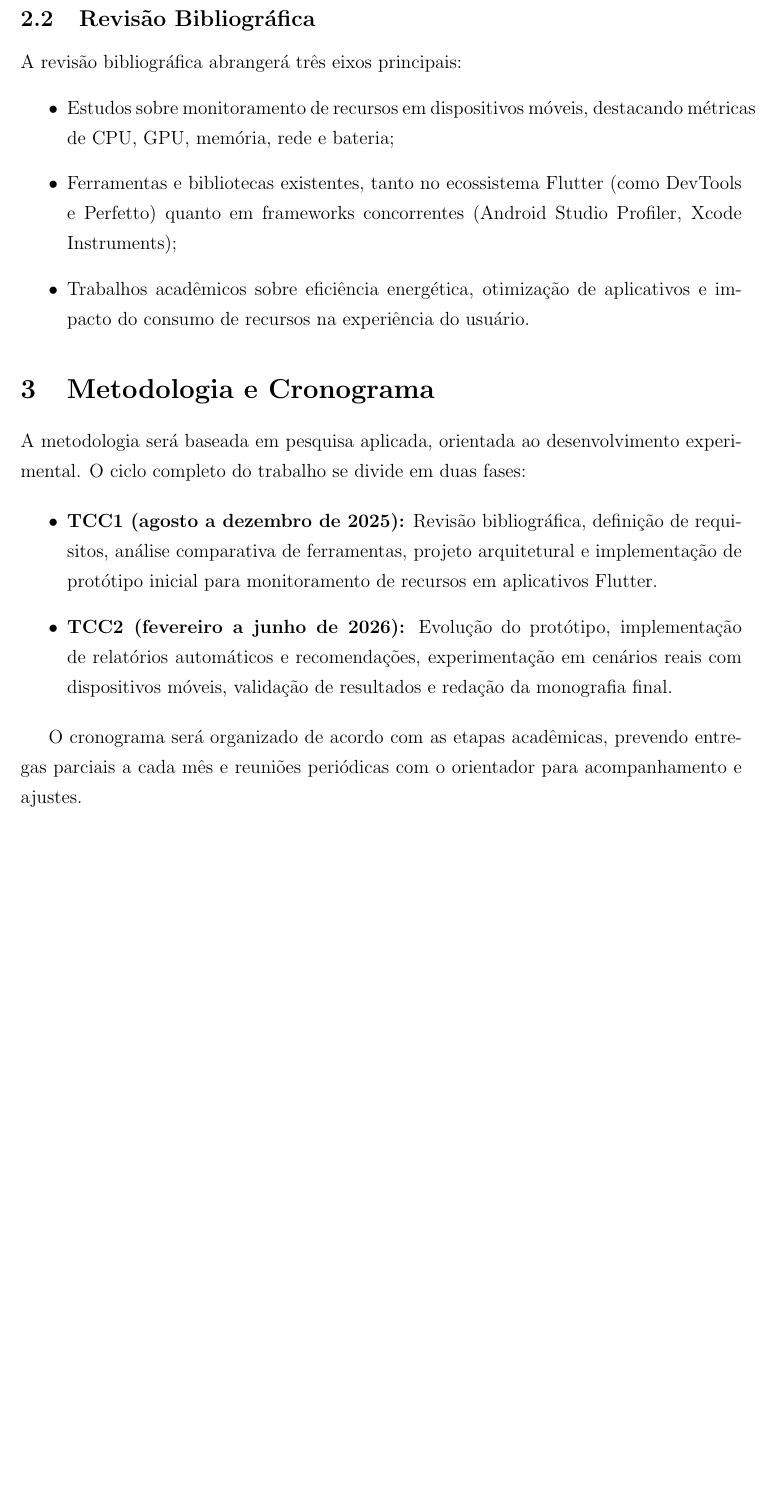
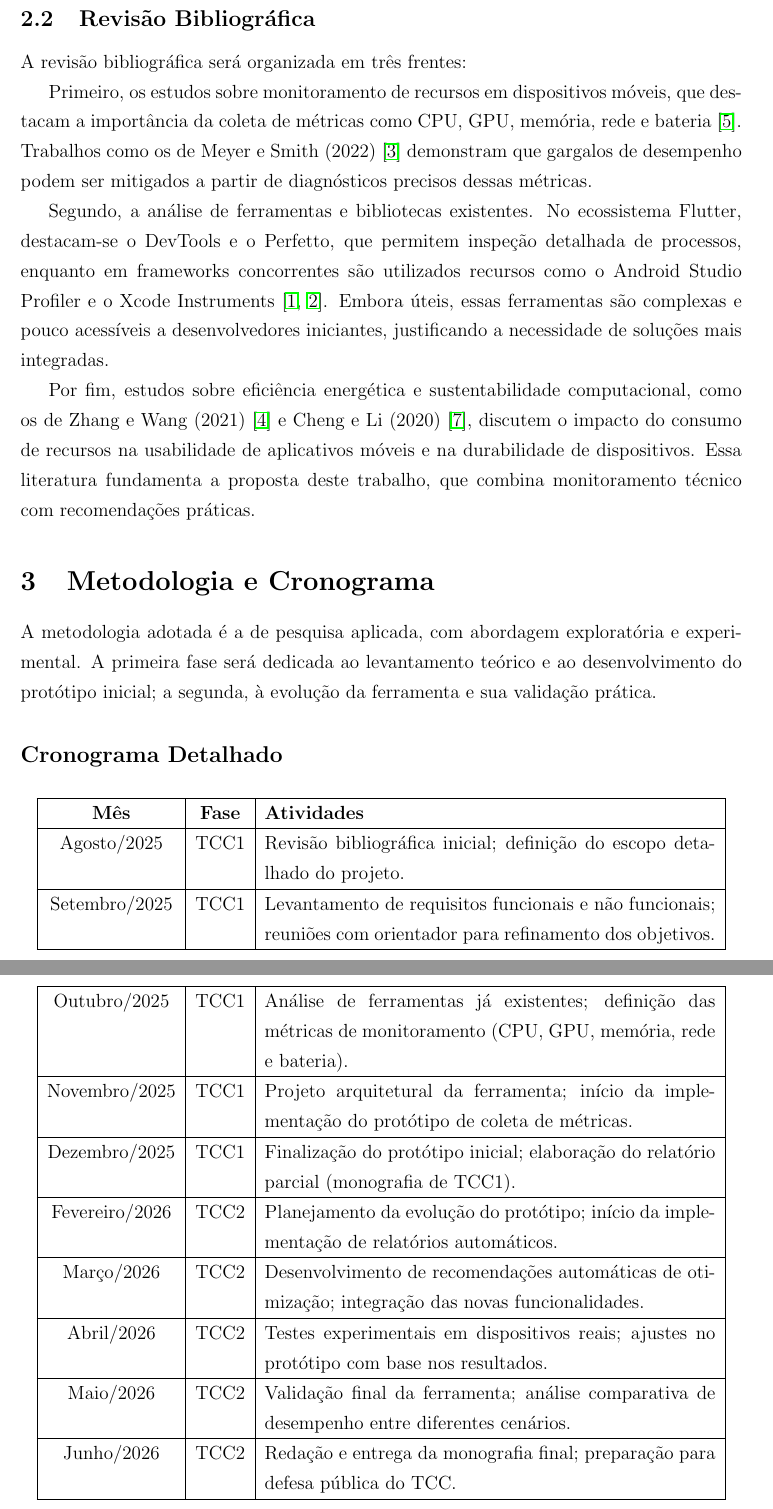
Before and after one commit to BeatrizVocurcaFrade/tcc, a LaTeX thesis (tcc.tex): part of page 6 of 7 before the commit and two parts of pages 6 and 7 of 8 after it, the two joined at a grey line, cut so that both start at the same text, the shorter picture padded with empty space. Compiled offline with pdfLaTeX.

Commit message:
fix-conteudo

```diff
--- a/tcc.tex
+++ b/tcc.tex
@@ -5,9 +5,10 @@
 \usepackage{setspace}
 \usepackage{hyperref}
 \usepackage{longtable}
-\usepackage{graphicx} % Para incluir gráficos, se necessário
-\usepackage{amsmath}  % Para formatação matemática
-\usepackage{fancyhdr} % Para cabeçalhos e rodapés personalizados
+\usepackage{graphicx}
+\usepackage{amsmath}
+\usepackage{fancyhdr}
+\usepackage{array}
 
 \geometry{a4paper, margin=2.5cm}
 \setstretch{1.3}
@@ -110,28 +96,36 @@ Espera-se que o produto final contribua para a Engenharia de Sistemas e o desenv
 
 \subsection{Revisão Bibliográfica}
-A revisão bibliográfica abrangerá três eixos principais:
-\begin{itemize}
-    \item Estudos sobre monitoramento de recursos em dispositivos móveis, destacando métricas de CPU, GPU, memória, rede e bateria;
-    \item Ferramentas e bibliotecas existentes, tanto no ecossistema Flutter (como DevTools e Perfetto) quanto em frameworks concorrentes (Android Studio Profiler, Xcode Instruments);
-    \item Trabalhos acadêmicos sobre eficiência energética, otimização de aplicativos e impacto do consumo de recursos na experiência do usuário.
-\end{itemize}
+A revisão bibliográfica será organizada em três frentes:
+
+Primeiro, os estudos sobre monitoramento de recursos em dispositivos móveis, que destacam a importância da coleta de métricas como CPU, GPU, memória, rede e bateria \cite{monitoring}. Trabalhos como os de Meyer e Smith (2022) \cite{performance} demonstram que gargalos de desempenho podem ser mitigados a partir de diagnósticos precisos dessas métricas.
+
+Segundo, a análise de ferramentas e bibliotecas existentes. No ecossistema Flutter, destacam-se o DevTools e o Perfetto, que permitem inspeção detalhada de processos, enquanto em frameworks concorrentes são utilizados recursos como o Android Studio Profiler e o Xcode Instruments \cite{flutter, dart}. Embora úteis, essas ferramentas são complexas e pouco acessíveis a desenvolvedores iniciantes, justificando a necessidade de soluções mais integradas.
+
+Por fim, estudos sobre eficiência energética e sustentabilidade computacional, como os de Zhang e Wang (2021) \cite{energy} e Cheng e Li (2020) \cite{mobile_energy}, discutem o impacto do consumo de recursos na usabilidade de aplicativos móveis e na durabilidade de dispositivos. Essa literatura fundamenta a proposta deste trabalho, que combina monitoramento técnico com recomendações práticas.
 
 % ================================
 % METODOLOGIA E CRONOGRAMA
 % ================================
 \section{Metodologia e Cronograma}
 
-A metodologia será baseada em pesquisa aplicada, orientada ao desenvolvimento experimental. O ciclo completo do trabalho se divide em duas fases:
+A metodologia adotada é a de pesquisa aplicada, com abordagem exploratória e experimental. A primeira fase será dedicada ao levantamento teórico e ao desenvolvimento do protótipo inicial; a segunda, à evolução da ferramenta e sua validação prática.
 
-\begin{itemize}
-    \item \textbf{TCC1 (agosto a dezembro de 2025):}
-    Revisão bibliográfica, definição de requisitos, análise comparativa de ferramentas, projeto arquitetural e implementação de protótipo inicial para monitoramento de recursos em aplicativos Flutter.
+\subsection*{Cronograma Detalhado}
 
-    \item \textbf{TCC2 (fevereiro a junho de 2026):}
-    Evolução do protótipo, implementação de relatórios automáticos e recomendações, experimentação em cenários reais com dispositivos móveis, validação de resultados e redação da monografia final.
-\end{itemize}
-
-O cronograma será organizado de acordo com as etapas acadêmicas, prevendo entregas parciais a cada mês e reuniões periódicas com o orientador para acompanhamento e ajustes.
+\begin{longtable}{|c|c|p{10cm}|}
+\hline
+\textbf{Mês} & \textbf{Fase} & \textbf{Atividades} \\ \hline
+Agosto/2025 & TCC1 & Revisão bibliográfica inicial; definição do escopo detalhado do projeto. \\ \hline
+Setembro/2025 & TCC1 & Levantamento de requisitos funcionais e não funcionais; reuniões com orientador para refinamento dos objetivos. \\ \hline
+Outubro/2025 & TCC1 & Análise de ferramentas já existentes; definição das métricas de monitoramento (CPU, GPU, memória, rede e bateria). \\ \hline
+Novembro/2025 & TCC1 & Projeto arquitetural da ferramenta; início da implementação do protótipo de coleta de métricas. \\ \hline
+Dezembro/2025 & TCC1 & Finalização do protótipo inicial; elaboração do relatório parcial (monografia de TCC1). \\ \hline
+Fevereiro/2026 & TCC2 & Planejamento da evolução do protótipo; início da implementação de relatórios automáticos. \\ \hline
+Março/2026 & TCC2 & Desenvolvimento de recomendações automáticas de otimização; integração das novas funcionalidades. \\ \hline
+Abril/2026 & TCC2 & Testes experimentais em dispositivos reais; ajustes no protótipo com base nos resultados. \\ \hline
+Maio/2026 & TCC2 & Validação final da ferramenta; análise comparativa de desempenho entre diferentes cenários. \\ \hline
+Junho/2026 & TCC2 & Redação e entrega da monografia final; preparação para defesa pública do TCC. \\ \hline
+\end{longtable}
 
 % ================================
 % REFERÊNCIAS
```
Also changed, not shown: tcc.pdf, tcc.tex (43 more changed lines), 6 other files.
